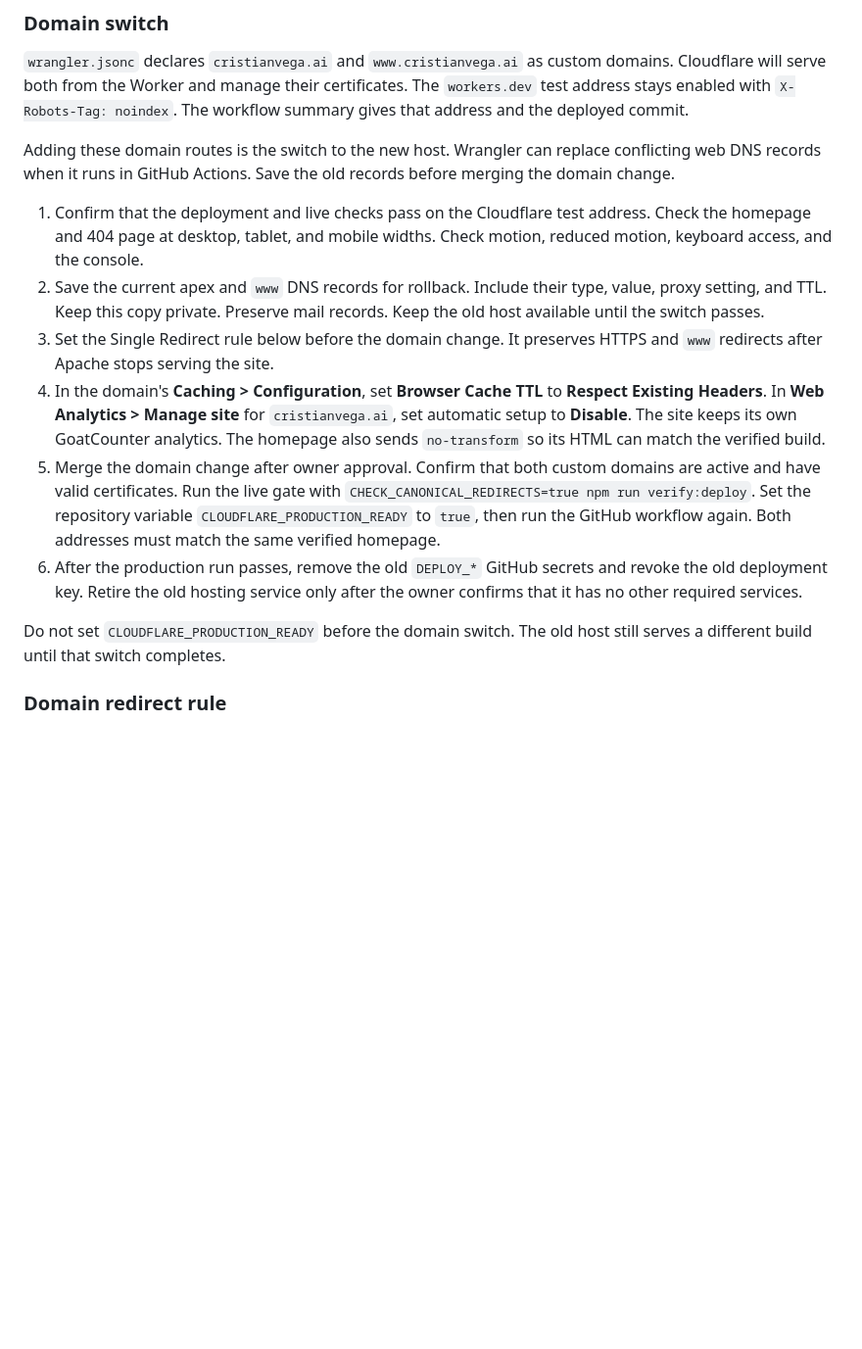
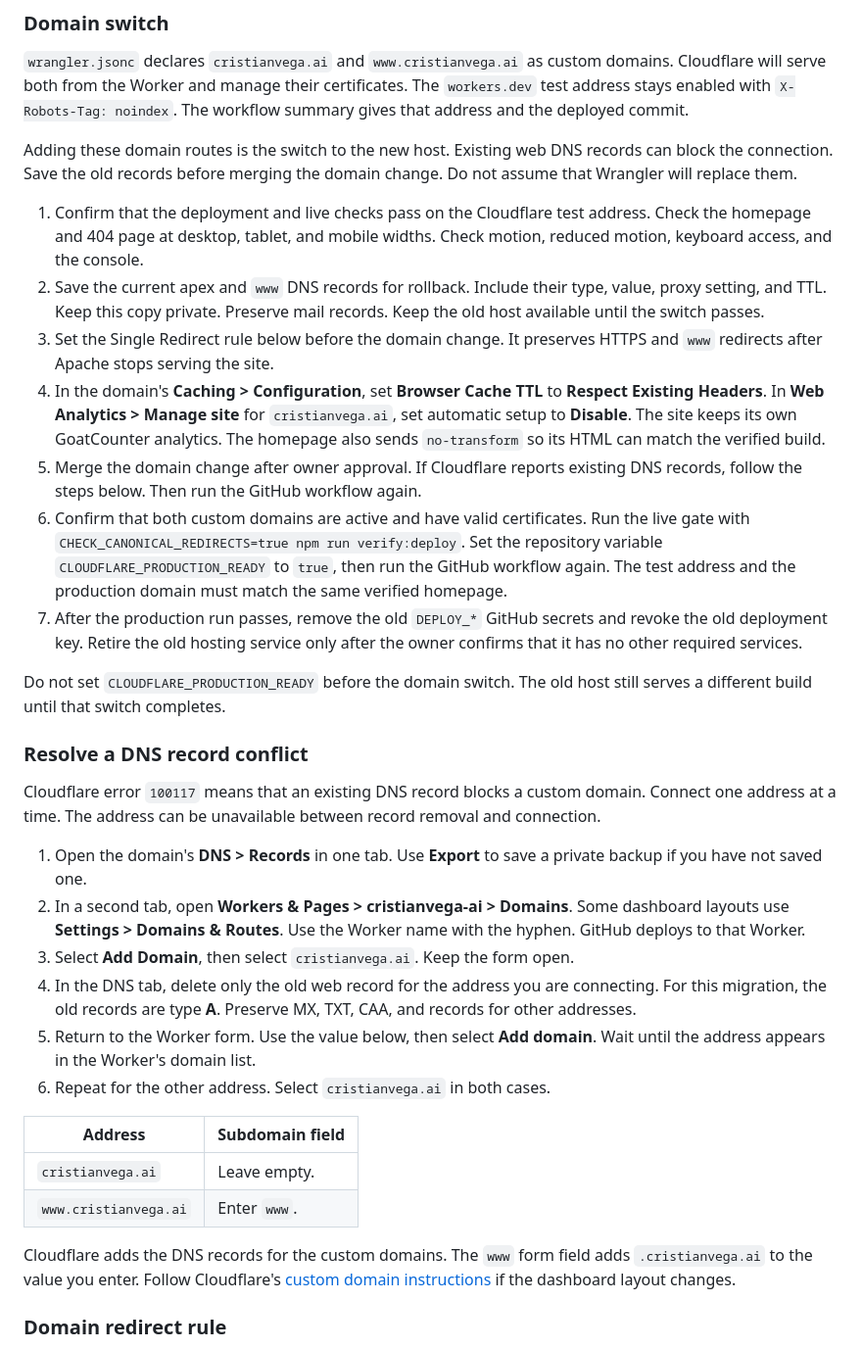
Before and after one commit to cristianvega-ai/cristianvega.ai, a Markdown page: README.md, the part around the change. Shown at 98% size. GitHub-like rendering; blank space fills up the shorter version.

Commit message:
documentation: Explain Cloudflare DNS record conflicts (#16)

```diff
--- a/README.md
+++ b/README.md
@@ -73,9 +73,9 @@ certificates. The `workers.dev` test address stays enabled with
 `X-Robots-Tag: noindex`. The workflow summary gives that address and the
 deployed commit.
 
-Adding these domain routes is the switch to the new host. Wrangler can
-replace conflicting web DNS records when it runs in GitHub Actions. Save
-the old records before merging the domain change.
+Adding these domain routes is the switch to the new host. Existing web DNS
+records can block the connection. Save the old records before merging the
+domain change. Do not assume that Wrangler will replace them.
 
 1. Confirm that the deployment and live checks pass on the Cloudflare test
    address. Check the homepage and 404 page at desktop, tablet, and mobile
@@ -90,17 +90,50 @@ the old records before merging the domain change.
    `cristianvega.ai`, set automatic setup to **Disable**. The site keeps its
    own GoatCounter analytics. The homepage also sends `no-transform` so its
    HTML can match the verified build.
-5. Merge the domain change after owner approval. Confirm that both custom
-   domains are active and have valid certificates. Run the live gate with
+5. Merge the domain change after owner approval. If Cloudflare reports
+   existing DNS records, follow the steps below. Then run the GitHub
+   workflow again.
+6. Confirm that both custom domains are active and have valid certificates.
+   Run the live gate with
    `CHECK_CANONICAL_REDIRECTS=true npm run verify:deploy`. Set the repository
    variable `CLOUDFLARE_PRODUCTION_READY` to `true`, then run the GitHub
-   workflow again. Both addresses must match the same verified homepage.
-6. After the production run passes, remove the old `DEPLOY_*` GitHub secrets
+   workflow again. The test address and the production domain must match
+   the same verified homepage.
+7. After the production run passes, remove the old `DEPLOY_*` GitHub secrets
    and revoke the old deployment key. Retire the old hosting service only
    after the owner confirms that it has no other required services.
 
 Do not set `CLOUDFLARE_PRODUCTION_READY` before the domain switch. The old
 host still serves a different build until that switch completes.
+
+### Resolve a DNS record conflict
+
+Cloudflare error `100117` means that an existing DNS record blocks a custom
+domain. Connect one address at a time. The address can be unavailable between
+record removal and connection.
+
+1. Open the domain's **DNS > Records** in one tab. Use **Export** to save a
+   private backup if you have not saved one.
+2. In a second tab, open **Workers & Pages > cristianvega-ai > Domains**.
+   Some dashboard layouts use **Settings > Domains & Routes**. Use the
+   Worker name with the hyphen. GitHub deploys to that Worker.
+3. Select **Add Domain**, then select `cristianvega.ai`. Keep the form open.
+4. In the DNS tab, delete only the old web record for the address you are
+   connecting. For this migration, the old records are type **A**. Preserve
+   MX, TXT, CAA, and records for other addresses.
+5. Return to the Worker form. Use the value below, then select **Add domain**.
+   Wait until the address appears in the Worker's domain list.
+6. Repeat for the other address. Select `cristianvega.ai` in both cases.
+
+| Address | Subdomain field |
+| --- | --- |
+| `cristianvega.ai` | Leave empty. |
+| `www.cristianvega.ai` | Enter `www`. |
+
+Cloudflare adds the DNS records for the custom domains. The `www` form field
+adds `.cristianvega.ai` to the value you enter. Follow Cloudflare's
+[custom domain instructions](https://developers.cloudflare.com/workers/configuration/routing/custom-domains/)
+if the dashboard layout changes.
 
 ### Domain redirect rule
 
```
